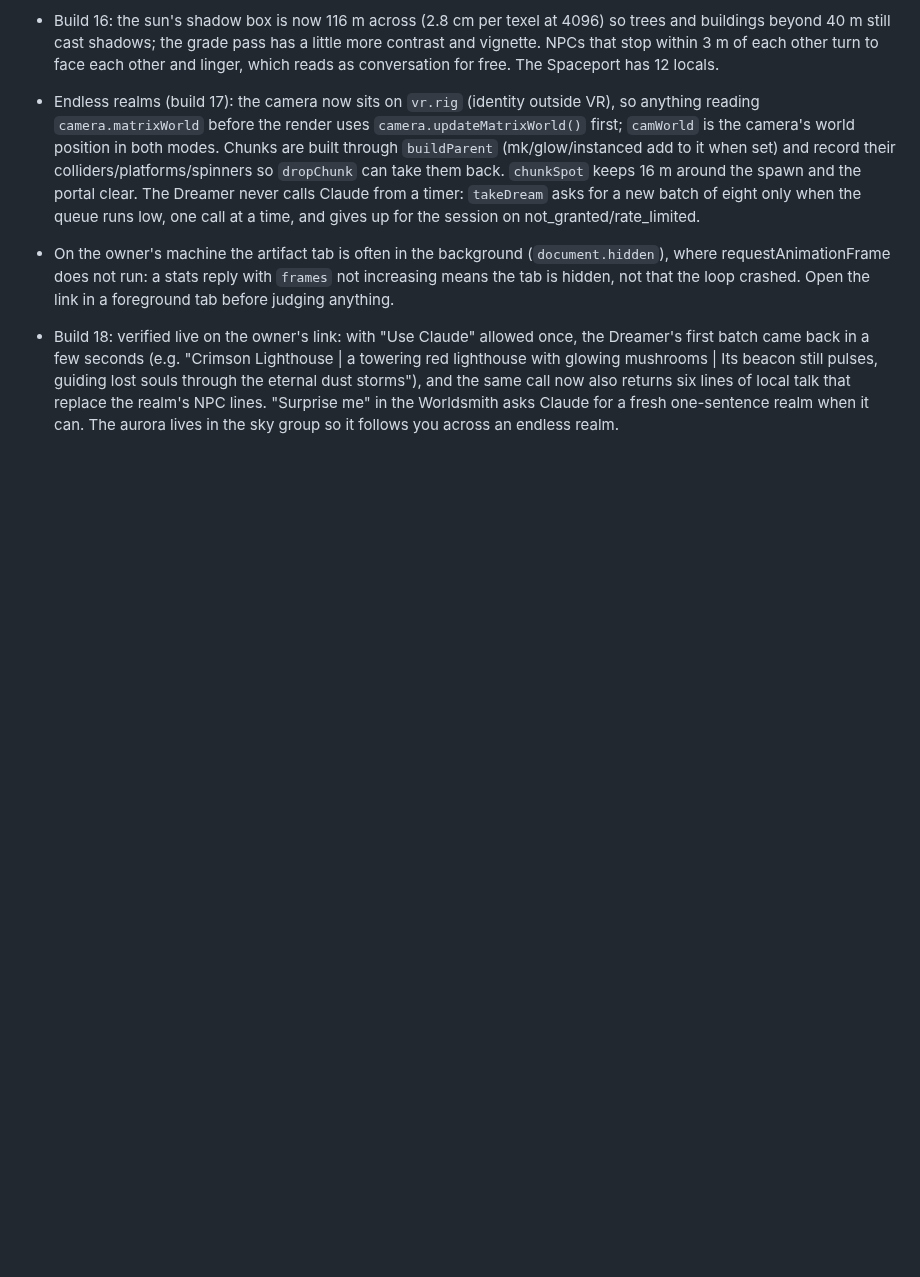
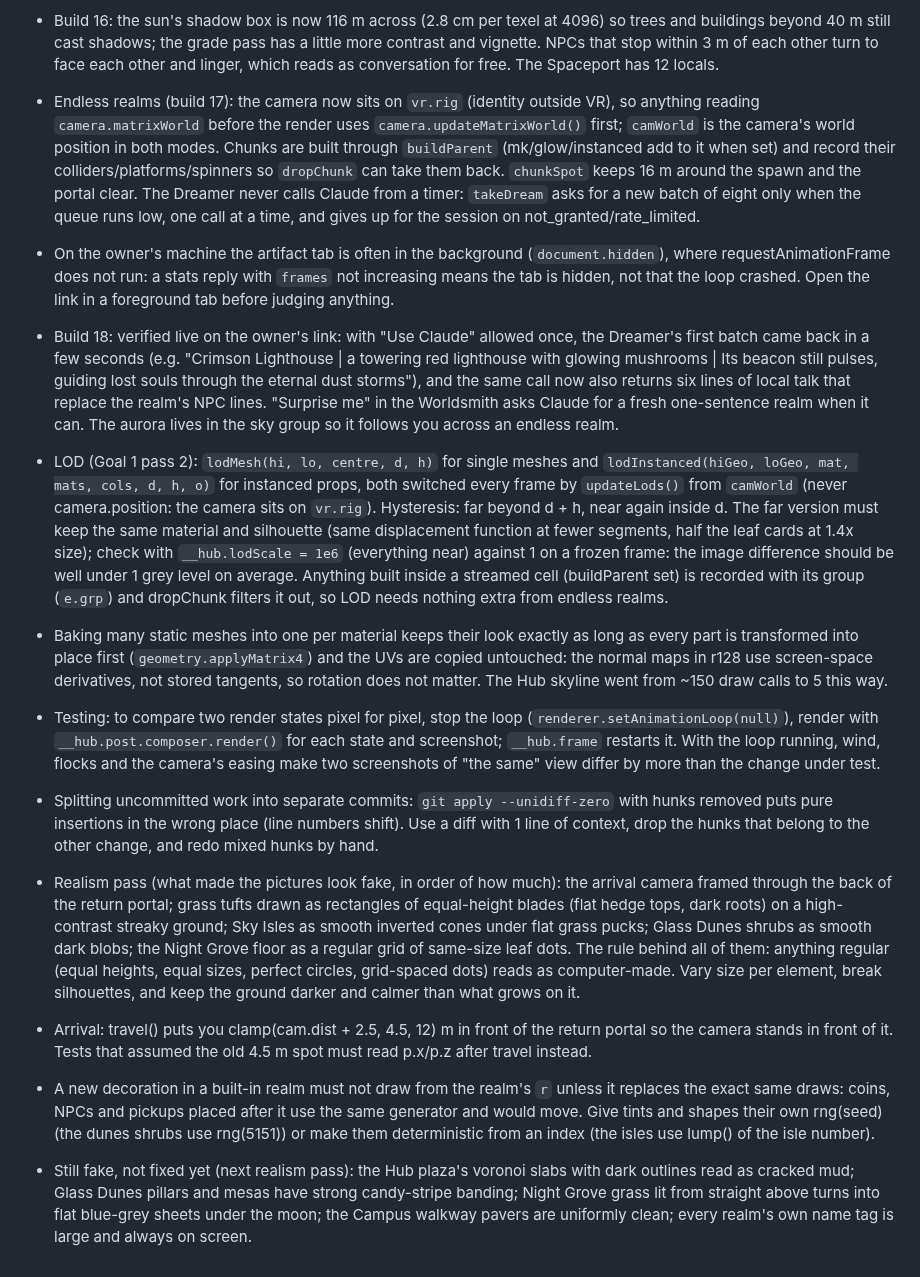
Before and after one commit to OROX247/OROX, a Markdown page: LESSONS.md, the part around the change. Rendered like a GitHub page; blank space fills up the shorter version.

Commit message:
Lessons: LOD, baking, frozen-frame image comparison, splitting commits, the realism pass and what is still fake
Co-Authored-By: Claude Opus 5.5 <noreply@anthropic.com>
Claude-Session: https://claude.ai/code/session_01Mc6Q4rPVHSxVEB53py91B9

```diff
--- a/LESSONS.md
+++ b/LESSONS.md
@@ -54,3 +54,11 @@
 - Endless realms (build 17): the camera now sits on `vr.rig` (identity outside VR), so anything reading `camera.matrixWorld` before the render uses `camera.updateMatrixWorld()` first; `camWorld` is the camera's world position in both modes. Chunks are built through `buildParent` (mk/glow/instanced add to it when set) and record their colliders/platforms/spinners so `dropChunk` can take them back. `chunkSpot` keeps 16 m around the spawn and the portal clear. The Dreamer never calls Claude from a timer: `takeDream` asks for a new batch of eight only when the queue runs low, one call at a time, and gives up for the session on not_granted/rate_limited.
 - On the owner's machine the artifact tab is often in the background (`document.hidden`), where requestAnimationFrame does not run: a stats reply with `frames` not increasing means the tab is hidden, not that the loop crashed. Open the link in a foreground tab before judging anything.
 - Build 18: verified live on the owner's link: with "Use Claude" allowed once, the Dreamer's first batch came back in a few seconds (e.g. "Crimson Lighthouse | a towering red lighthouse with glowing mushrooms | Its beacon still pulses, guiding lost souls through the eternal dust storms"), and the same call now also returns six lines of local talk that replace the realm's NPC lines. "Surprise me" in the Worldsmith asks Claude for a fresh one-sentence realm when it can. The aurora lives in the sky group so it follows you across an endless realm.
+- LOD (Goal 1 pass 2): `lodMesh(hi, lo, centre, d, h)` for single meshes and `lodInstanced(hiGeo, loGeo, mat, mats, cols, d, h, o)` for instanced props, both switched every frame by `updateLods()` from `camWorld` (never camera.position: the camera sits on `vr.rig`). Hysteresis: far beyond d + h, near again inside d. The far version must keep the same material and silhouette (same displacement function at fewer segments, half the leaf cards at 1.4x size); check with `__hub.lodScale = 1e6` (everything near) against 1 on a frozen frame: the image difference should be well under 1 grey level on average. Anything built inside a streamed cell (buildParent set) is recorded with its group (`e.grp`) and dropChunk filters it out, so LOD needs nothing extra from endless realms.
+- Baking many static meshes into one per material keeps their look exactly as long as every part is transformed into place first (`geometry.applyMatrix4`) and the UVs are copied untouched: the normal maps in r128 use screen-space derivatives, not stored tangents, so rotation does not matter. The Hub skyline went from ~150 draw calls to 5 this way.
+- Testing: to compare two render states pixel for pixel, stop the loop (`renderer.setAnimationLoop(null)`), render with `__hub.post.composer.render()` for each state and screenshot; `__hub.frame` restarts it. With the loop running, wind, flocks and the camera's easing make two screenshots of "the same" view differ by more than the change under test.
+- Splitting uncommitted work into separate commits: `git apply --unidiff-zero` with hunks removed puts pure insertions in the wrong place (line numbers shift). Use a diff with 1 line of context, drop the hunks that belong to the other change, and redo mixed hunks by hand.
+- Realism pass (what made the pictures look fake, in order of how much): the arrival camera framed through the back of the return portal; grass tufts drawn as rectangles of equal-height blades (flat hedge tops, dark roots) on a high-contrast streaky ground; Sky Isles as smooth inverted cones under flat grass pucks; Glass Dunes shrubs as smooth dark blobs; the Night Grove floor as a regular grid of same-size leaf dots. The rule behind all of them: anything regular (equal heights, equal sizes, perfect circles, grid-spaced dots) reads as computer-made. Vary size per element, break silhouettes, and keep the ground darker and calmer than what grows on it.
+- Arrival: travel() puts you clamp(cam.dist + 2.5, 4.5, 12) m in front of the return portal so the camera stands in front of it. Tests that assumed the old 4.5 m spot must read p.x/p.z after travel instead.
+- A new decoration in a built-in realm must not draw from the realm's `r` unless it replaces the exact same draws: coins, NPCs and pickups placed after it use the same generator and would move. Give tints and shapes their own rng(seed) (the dunes shrubs use rng(5151)) or make them deterministic from an index (the isles use lump() of the isle number).
+- Still fake, not fixed yet (next realism pass): the Hub plaza's voronoi slabs with dark outlines read as cracked mud; Glass Dunes pillars and mesas have strong candy-stripe banding; Night Grove grass lit from straight above turns into flat blue-grey sheets under the moon; the Campus walkway pavers are uniformly clean; every realm's own name tag is large and always on screen.
```
